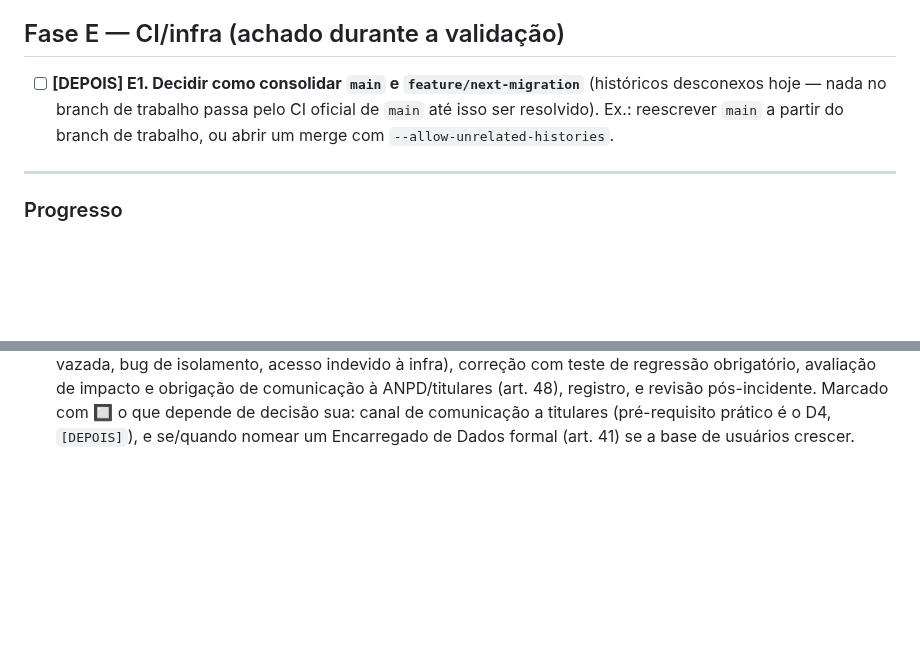
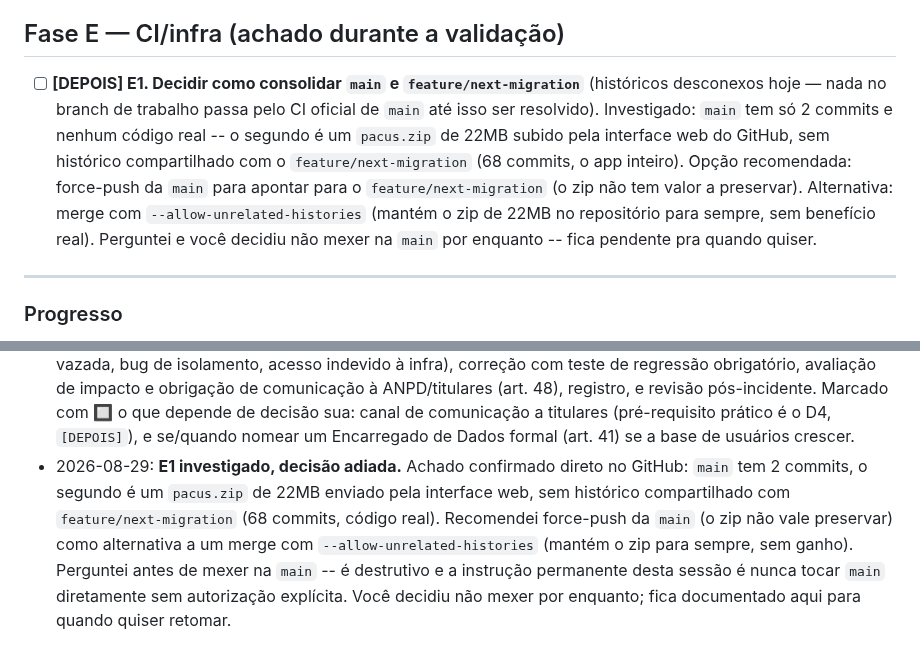
Before and after one commit to taukkunen1/pacus-, a Markdown page: docs/SECURITY_LGPD_CHECKLIST.md, 2 parts joined by grey strips. GitHub-like rendering; blank space fills up the shorter version.

Commit message:
docs(E1): registrar achado e opcoes sobre consolidacao main/feature -- decisao adiada

```diff
--- a/docs/SECURITY_LGPD_CHECKLIST.md
+++ b/docs/SECURITY_LGPD_CHECKLIST.md
@@ -43,7 +43,7 @@ Convenção:
 
 ## Fase E — CI/infra (achado durante a validação)
 
-- [ ] **[DEPOIS] E1. Decidir como consolidar `main` e `feature/next-migration`** (históricos desconexos hoje — nada no branch de trabalho passa pelo CI oficial de `main` até isso ser resolvido). Ex.: reescrever `main` a partir do branch de trabalho, ou abrir um merge com `--allow-unrelated-histories`.
+- [ ] **[DEPOIS] E1. Decidir como consolidar `main` e `feature/next-migration`** (históricos desconexos hoje — nada no branch de trabalho passa pelo CI oficial de `main` até isso ser resolvido). Investigado: `main` tem só 2 commits e nenhum código real -- o segundo é um `pacus.zip` de 22MB subido pela interface web do GitHub, sem histórico compartilhado com o `feature/next-migration` (68 commits, o app inteiro). Opção recomendada: force-push da `main` para apontar para o `feature/next-migration` (o zip não tem valor a preservar). Alternativa: merge com `--allow-unrelated-histories` (mantém o zip de 22MB no repositório para sempre, sem benefício real). Perguntei e você decidiu não mexer na `main` por enquanto -- fica pendente pra quando quiser.
 
 ---
 
@@ -65,3 +65,4 @@ _(atualizado a cada item concluído)_
 - 2026-08-29: **D1 concluído.** Criado `docs/REGISTRO_TRATAMENTO.md` (registro das operações de tratamento, LGPD art. 37), reorganizando o `docs/DATA_MAP.md` (que é por collection) numa visão por fluxo, como o item pede: os 7 fluxos indicados no checklist mais 2 adicionais que também são operações de tratamento e ficariam de fora se eu seguisse só a lista literal -- exportação de dados (B2) e logs de auditoria/segurança (A1+A5). Cada fluxo tem finalidade, base legal, collections envolvidas, quem opera, compartilhamento com terceiros (nenhum em todos os 9), retenção/eliminação e medidas de segurança. Base pronta para o D2 (RIPD).
 - 2026-08-29: **D2 concluído.** Criado `docs/RIPD.md` (Relatório de Impacto à Proteção de Dados), cobrindo as sete áreas indicadas no checklist. Cinco delas (autenticação, isolamento por família, exposição por ObjectId, exclusão de conta, dados de comportamento/rotina) já têm mitigação técnica implementada e testada, com risco residual baixo. As outras duas apontam para itens que este relatório não fecha sozinho: dados de crianças aponta para o C3 (`[DEPOIS]`, decisão de produto sobre o fluxo de cadastro/consentimento) e incidentes de segurança aponta para o próprio D3, feito em seguida. Nenhuma das sete áreas indicou risco alto não mitigado.
 - 2026-08-29: **D3 concluído.** Criado `docs/PLANO_RESPOSTA_INCIDENTES.md`, dimensionado para o estágio atual (um responsável técnico, sem equipe de segurança dedicada): o que conta como incidente com exemplos concretos do PACUS, detecção (log de auditoria, relato de usuário, logs de hospedagem -- sem monitoramento automatizado ainda, lacuna anotada), investigação, contenção por tipo de causa (credencial vazada, bug de isolamento, acesso indevido à infra), correção com teste de regressão obrigatório, avaliação de impacto e obrigação de comunicação à ANPD/titulares (art. 48), registro, e revisão pós-incidente. Marcado com 🔲 o que depende de decisão sua: canal de comunicação a titulares (pré-requisito prático é o D4, `[DEPOIS]`), e se/quando nomear um Encarregado de Dados formal (art. 41) se a base de usuários crescer.
+- 2026-08-29: **E1 investigado, decisão adiada.** Achado confirmado direto no GitHub: `main` tem 2 commits, o segundo é um `pacus.zip` de 22MB enviado pela interface web, sem histórico compartilhado com `feature/next-migration` (68 commits, código real). Recomendei force-push da `main` (o zip não vale preservar) como alternativa a um merge com `--allow-unrelated-histories` (mantém o zip para sempre, sem ganho). Perguntei antes de mexer na `main` -- é destrutivo e a instrução permanente desta sessão é nunca tocar `main` diretamente sem autorização explícita. Você decidiu não mexer por enquanto; fica documentado aqui para quando quiser retomar.
```
